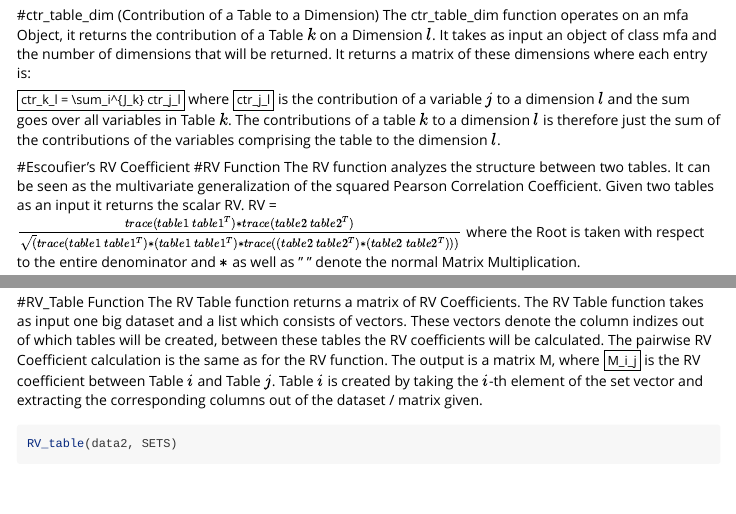
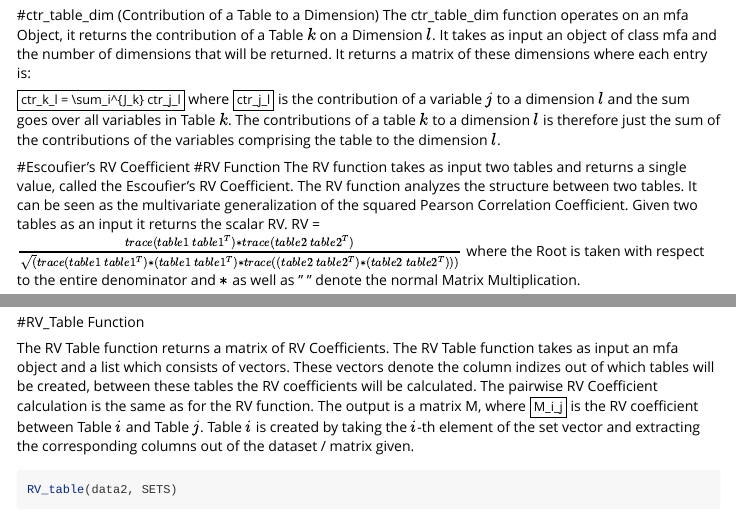
Before and after one commit to ucb243-fall16-mfa/india, an R Markdown document (mfa/vignettes/my-vignette.Rmd): the page in a window 1100 px wide, from 2250 px down, and a second part further down, joined at a grey line. Rendered offline with R 4.5, knitr and Pandoc, with nearby package versions; some code elsewhere in the file could not run offline; long lines of code are wrapped.

Commit message:
Update my-vignette.Rmd

````diff
--- a/mfa/vignettes/my-vignette.Rmd
+++ b/mfa/vignettes/my-vignette.Rmd
@@ -99,6 +99,7 @@ $ctr_k_l = \sum_i^{J_k} ctr_j_l$ where $ctr_j_l$ is the contribution of a variab
 
 #Escoufier's RV Coefficient
 #RV Function
+The RV function takes as input two tables and returns a single value, called the Escoufier's RV Coefficient.
 The RV function analyzes the structure between two tables. It can be seen as the multivariate generalization of the squared Pearson Correlation Coefficient.
 Given two tables as an input it returns the scalar RV.
 RV = $\frac{trace(table1 \ table1^T) * trace(table2 \ table2^T)}{\sqrt(trace(table1 \ table1^T) * (table1 \ table1^T) * trace((table2 \ table2^T) * (table2 \ table2^T)))}$ where the Root is taken with respect to the entire denominator and $*$ as well as " " denote the normal Matrix Multiplication.
@@ -109,8 +110,9 @@
 
 
 #RV_Table Function
+
 The RV Table function returns a matrix of RV Coefficients.
-The RV Table function takes as input one big dataset and a list which consists of vectors. These vectors denote the column indizes out of which tables will be created, between these tables the RV coefficients will be calculated. The pairwise RV Coefficient calculation is the same as for the RV function. The output is a matrix M, where $M_i_j$ is the RV coefficient between Table $i$ and Table $j$. Table $i$ is created by taking the $i$-th element of the set vector and extracting the corresponding columns out of the dataset / matrix given.
+The RV Table function takes as input an mfa object and a list which consists of vectors. These vectors denote the column indizes out of which tables will be created, between these tables the RV coefficients will be calculated. The pairwise RV Coefficient calculation is the same as for the RV function. The output is a matrix M, where $M_i_j$ is the RV coefficient between Table $i$ and Table $j$. Table $i$ is created by taking the $i$-th element of the set vector and extracting the corresponding columns out of the dataset / matrix given.
 
 ```{r}
 RV_table(data2, SETS)
````
